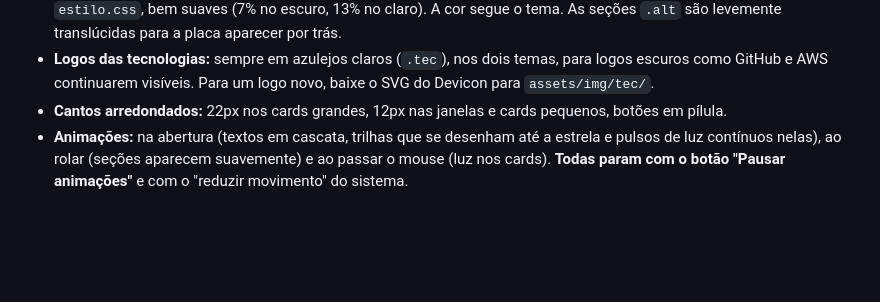
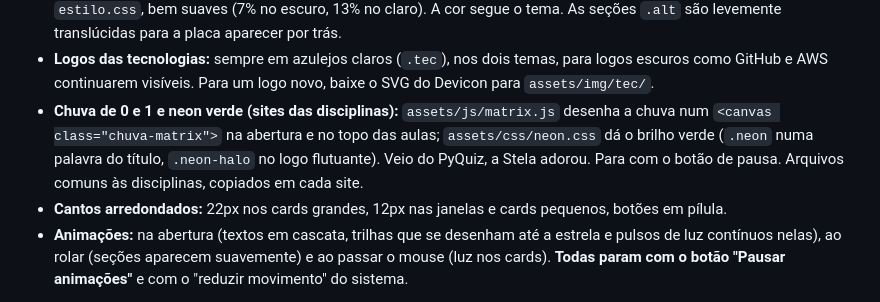
Before and after one commit to MARISTELAOLIVEIRA/MARISTELAOLIVEIRA.github.io, a Markdown page: README.md, the part around the change. Rendered like a GitHub page; blank space fills up the shorter version.

Commit message:
Chuva de 0 e 1 e neon verde nas páginas das disciplinas (matrix.js e neon.css)
Co-Authored-By: Claude Opus 5.5 <noreply@anthropic.com>

```diff
--- a/README.md
+++ b/README.md
@@ -170,6 +170,7 @@ No tema claro, o dourado e a menta são mais escuros para manter o contraste do
 - **Designadores de componente** em fonte mono dourada marcam as seções (U1, U2, W1, IC1, J1…), como a serigrafia de uma placa. A 404 usa F1, o fusível.
 - **Placa de circuito no fundo:** trilhas, pads e chips no estilo do coração e da estrela, desenhados em SVG dentro do `estilo.css`, bem suaves (7% no escuro, 13% no claro). A cor segue o tema. As seções `.alt` são levemente translúcidas para a placa aparecer por trás.
 - **Logos das tecnologias:** sempre em azulejos claros (`.tec`), nos dois temas, para logos escuros como GitHub e AWS continuarem visíveis. Para um logo novo, baixe o SVG do Devicon para `assets/img/tec/`.
+- **Chuva de 0 e 1 e neon verde (sites das disciplinas):** `assets/js/matrix.js` desenha a chuva num `<canvas class="chuva-matrix">` na abertura e no topo das aulas; `assets/css/neon.css` dá o brilho verde (`.neon` numa palavra do título, `.neon-halo` no logo flutuante). Veio do PyQuiz, a Stela adorou. Para com o botão de pausa. Arquivos comuns às disciplinas, copiados em cada site.
 - **Cantos arredondados:** 22px nos cards grandes, 12px nas janelas e cards pequenos, botões em pílula.
 - **Animações:** na abertura (textos em cascata, trilhas que se desenham até a estrela e pulsos de luz contínuos nelas), ao rolar (seções aparecem suavemente) e ao passar o mouse (luz nos cards). **Todas param com o botão "Pausar animações"** e com o "reduzir movimento" do sistema.
 
```
